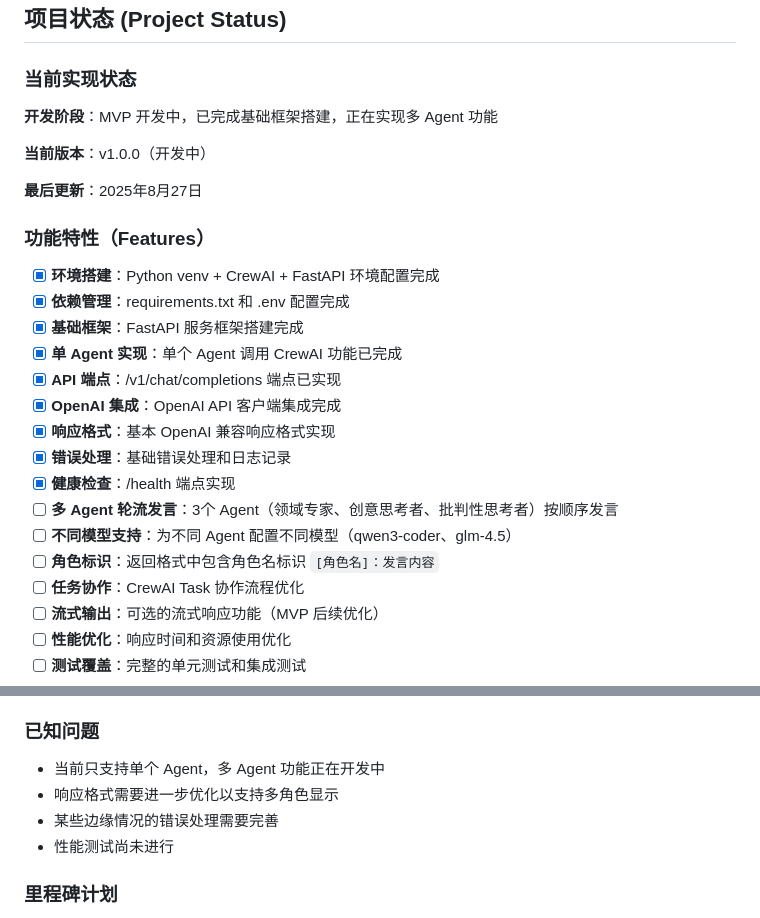
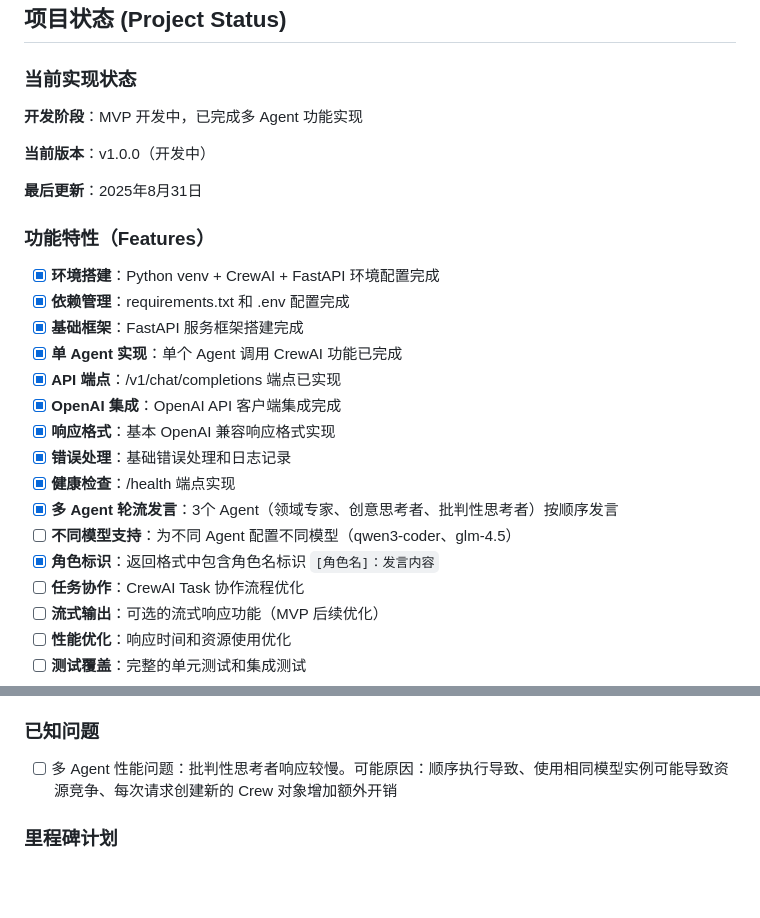
Before and after one commit to DelononLiu/afunc-agent, a Markdown page: examples/ai-round/AGENTS.md, 2 parts joined by grey strips. Rendered like a GitHub page; blank space fills up the shorter version.

Commit message:
update project status

```diff
--- a/examples/ai-round/AGENTS.md
+++ b/examples/ai-round/AGENTS.md
@@ -208,11 +208,11 @@ pip list
 ## 项目状态 (Project Status)
 
 ### 当前实现状态
-**开发阶段**：MVP 开发中，已完成基础框架搭建，正在实现多 Agent 功能
+**开发阶段**：MVP 开发中，已完成多 Agent 功能实现
 
 **当前版本**：v1.0.0（开发中）
 
-**最后更新**：2025年8月27日
+**最后更新**：2025年8月31日
 
 ### 功能特性（Features）
 - [x] **环境搭建**：Python venv + CrewAI + FastAPI 环境配置完成
@@ -224,9 +224,9 @@ pip list
 - [x] **响应格式**：基本 OpenAI 兼容响应格式实现
 - [x] **错误处理**：基础错误处理和日志记录
 - [x] **健康检查**：/health 端点实现
-- [ ] **多 Agent 轮流发言**：3个 Agent（领域专家、创意思考者、批判性思考者）按顺序发言
+- [x] **多 Agent 轮流发言**：3个 Agent（领域专家、创意思考者、批判性思考者）按顺序发言
 - [ ] **不同模型支持**：为不同 Agent 配置不同模型（qwen3-coder、glm-4.5）
-- [ ] **角色标识**：返回格式中包含角色名标识 `[角色名]：发言内容`
+- [x] **角色标识**：返回格式中包含角色名标识 `[角色名]：发言内容`
 - [ ] **任务协作**：CrewAI Task 协作流程优化
 - [ ] **流式输出**：可选的流式响应功能（MVP 后续优化）
 - [ ] **性能优化**：响应时间和资源使用优化
@@ -240,10 +240,7 @@ pip list
 - 配置管理可以更加灵活
 
 ### 已知问题
-- 当前只支持单个 Agent，多 Agent 功能正在开发中
-- 响应格式需要进一步优化以支持多角色显示
-- 某些边缘情况的错误处理需要完善
-- 性能测试尚未进行
+- [ ] 多 Agent 性能问题：批判性思考者响应较慢。可能原因：顺序执行导致、使用相同模型实例可能导致资源竞争、每次请求创建新的 Crew 对象增加额外开销
 
 ### 里程碑计划
 - **MVP v1.0**：基础多 Agent 功能（2周内）
```
